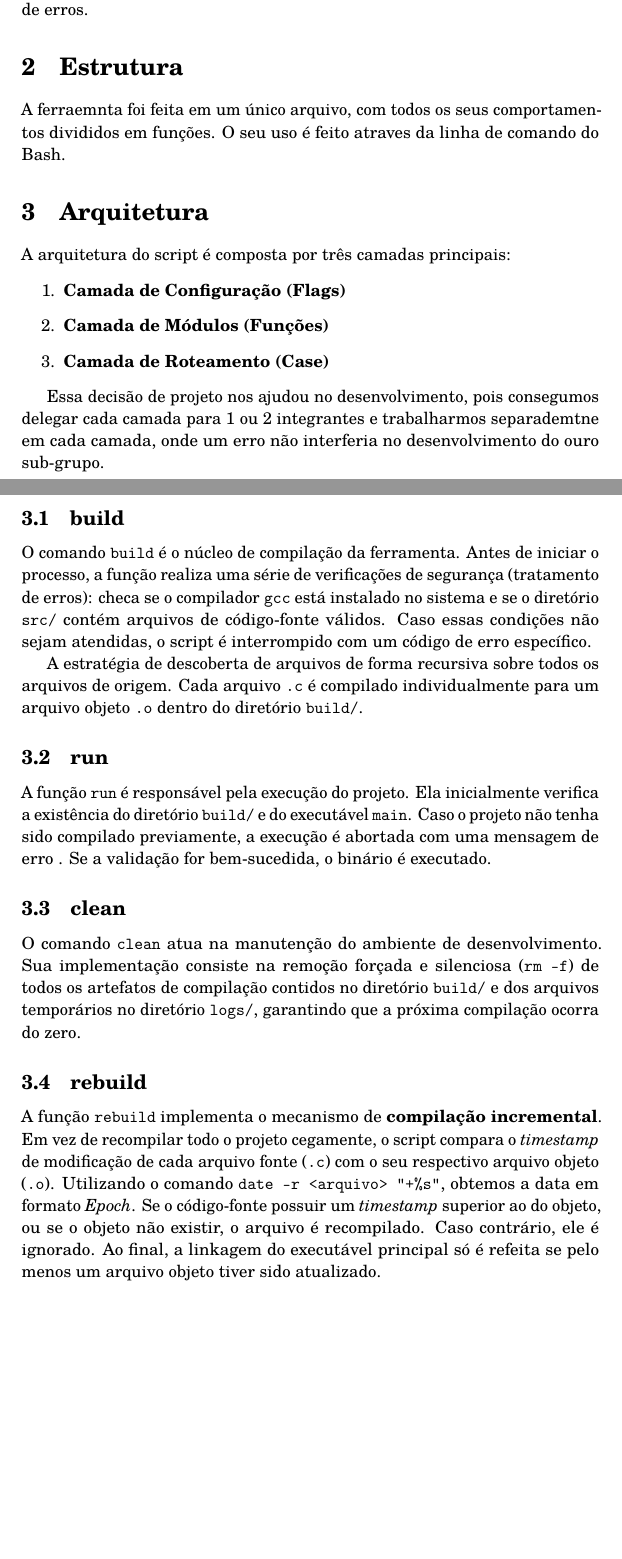
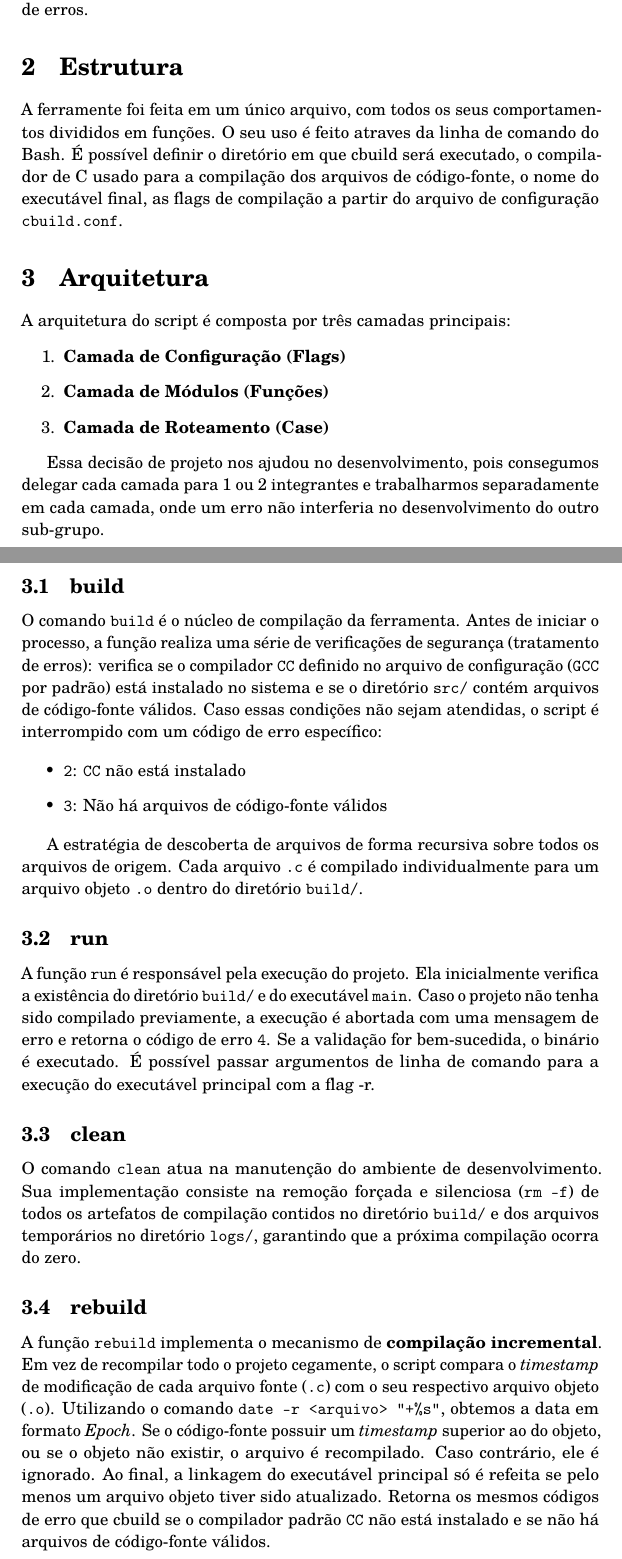
Before and after one commit to Kisecawchuck/TP1.cbuild, a LaTeX document (relatorio/relatorio.tex): two parts of pages 1 and 2 of 6, joined at a grey line, cut so that both start at the same text, the shorter picture padded with empty space. Compiled offline with pdfLaTeX.

Commit message:
escreva parte relatório build, rebuild, arquivo de configuração e fixa typos

```diff
--- a/relatorio/relatorio.tex
+++ b/relatorio/relatorio.tex
@@ -27,7 +27,7 @@
 A construção do Cbuild - Uma ferramenta de automatização para projetos em c - foi o foco desse trabalho, feito em script (Bash) com conceitos de versionamento de código, moduralização lógica através de funções e tratametnos de erros.
 
 \section{Estrutura}
-A ferraemnta foi feita em um único arquivo, com todos os seus comportamentos divididos em funções. O seu uso é feito atraves da linha de comando do Bash.
+A ferramente foi feita em um único arquivo, com todos os seus comportamentos divididos em funções. O seu uso é feito atraves da linha de comando do Bash. É possível definir o diretório em que cbuild será executado, o compilador de C usado para a compilação dos arquivos de código-fonte, o nome do executável final, as flags de compilação a partir do arquivo de configuração \texttt{cbuild.conf}.
 
 \section{Arquitetura}
 A arquitetura do script é composta por três camadas principais:
@@ -37,21 +37,26 @@ A arquitetura do script é composta por três camadas principais:
     \item \textbf{Camada de Roteamento (Case)}
 \end{enumerate}
 
-Essa decisão de projeto nos ajudou no desenvolvimento, pois consegumos delegar cada camada para 1 ou 2 integrantes e trabalharmos separademtne em cada camada, onde um erro não interferia no desenvolvimento do ouro sub-grupo.
+Essa decisão de projeto nos ajudou no desenvolvimento, pois consegumos delegar cada camada para 1 ou 2 integrantes e trabalharmos separadamente em cada camada, onde um erro não interferia no desenvolvimento do outro sub-grupo.
 
 \subsection{build}
-O comando \texttt{build} é o núcleo de compilação da ferramenta. Antes de iniciar o processo, a função realiza uma série de verificações de segurança (tratamento de erros): checa se o compilador \texttt{gcc} está instalado no sistema e se o diretório \texttt{src/} contém arquivos de código-fonte válidos. Caso essas condições não sejam atendidas, o script é interrompido com um código de erro específico.
+O comando \texttt{build} é o núcleo de compilação da ferramenta. Antes de iniciar o processo, a função realiza uma série de verificações de segurança (tratamento de erros): verifica se o compilador \texttt{CC} definido no arquivo de configuração (\texttt{GCC} por padrão) está instalado no sistema e se o diretório \texttt{src/} contém arquivos de código-fonte válidos. Caso essas condições não sejam atendidas, o script é interrompido com um código de erro específico:
+
+\begin{itemize}
+    \item \texttt{2}: \texttt{CC} não está instalado
+    \item \texttt{3}: Não há arquivos de código-fonte válidos
+\end{itemize}
 
 A estratégia de descoberta de arquivos de forma recursiva  sobre todos os arquivos de origem. Cada arquivo \texttt{.c} é compilado individualmente para um arquivo objeto \texttt{.o} dentro do diretório \texttt{build/}.
 
 \subsection{run}
-A função \texttt{run} é responsável pela execução do projeto. Ela inicialmente verifica a existência do diretório \texttt{build/} e do executável \texttt{main}. Caso o projeto não tenha sido compilado previamente, a execução é abortada com uma mensagem de erro . Se a validação for bem-sucedida, o binário é executado.
+A função \texttt{run} é responsável pela execução do projeto. Ela inicialmente verifica a existência do diretório \texttt{build/} e do executável \texttt{main}. Caso o projeto não tenha sido compilado previamente, a execução é abortada com uma mensagem de erro e retorna o código de erro \texttt{4}. Se a validação for bem-sucedida, o binário é executado. É possível passar argumentos de linha de comando para a execução do executável principal com a flag -r.
 
 \subsection{clean}
 O comando \texttt{clean} atua na manutenção do ambiente de desenvolvimento. Sua implementação consiste na remoção forçada e silenciosa (\texttt{rm -f}) de todos os artefatos de compilação contidos no diretório \texttt{build/} e dos arquivos temporários no diretório \texttt{logs/}, garantindo que a próxima compilação ocorra do zero.
 
 \subsection{rebuild}
-A função \texttt{rebuild} implementa o mecanismo de \textbf{compilação incremental}. Em vez de recompilar todo o projeto cegamente, o script compara o \textit{timestamp} de modificação de cada arquivo fonte (\texttt{.c}) com o seu respectivo arquivo objeto (\texttt{.o}). Utilizando o comando \texttt{date -r <arquivo> "+\%s"}, obtemos a data em formato \textit{Epoch}. Se o código-fonte possuir um \textit{timestamp} superior ao do objeto, ou se o objeto não existir, o arquivo é recompilado. Caso contrário, ele é ignorado. Ao final, a linkagem do executável principal só é refeita se pelo menos um arquivo objeto tiver sido atualizado.
+A função \texttt{rebuild} implementa o mecanismo de \textbf{compilação incremental}. Em vez de recompilar todo o projeto cegamente, o script compara o \textit{timestamp} de modificação de cada arquivo fonte (\texttt{.c}) com o seu respectivo arquivo objeto (\texttt{.o}). Utilizando o comando \texttt{date -r <arquivo> "+\%s"}, obtemos a data em formato \textit{Epoch}. Se o código-fonte possuir um \textit{timestamp} superior ao do objeto, ou se o objeto não existir, o arquivo é recompilado. Caso contrário, ele é ignorado. Ao final, a linkagem do executável principal só é refeita se pelo menos um arquivo objeto tiver sido atualizado. Retorna os mesmos códigos de erro que cbuild se o compilador padrão \texttt{CC} não está instalado e se não há arquivos de código-fonte válidos.
 
 \subsection{info}
 O comando \texttt{info} coleta e exibe metadados vitais do projeto. A estratégia de contagem de arquivos e das Linhas de Código utiliza os comandos \texttt{find} acoplados ao utilário \texttt{wc -l}. O script processa de forma recursiva os diretórios \texttt{src/} e \texttt{include/}, lidando de forma segura com diretórios vazios.
```
